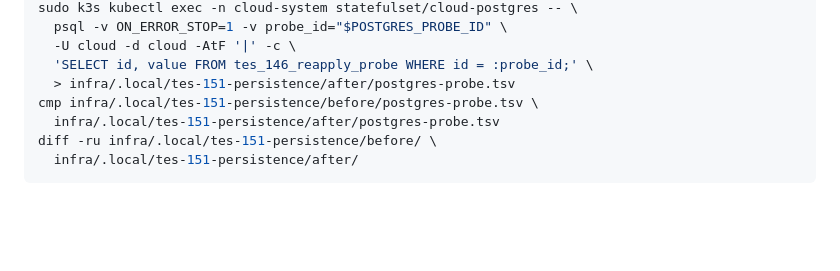
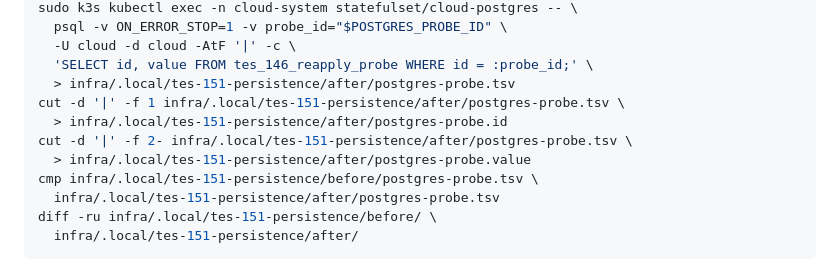
Before and after one commit to 147pop/agent-cloud, a Markdown page: infra/two-host/README.md, the part around the change. Drawn GitHub-style; blank space fills up the shorter version.

Commit message:
docs: complete persistence probe comparison

```diff
--- a/infra/two-host/README.md
+++ b/infra/two-host/README.md
@@ -452,6 +452,10 @@ sudo k3s kubectl exec -n cloud-system statefulset/cloud-postgres -- \
   -U cloud -d cloud -AtF '|' -c \
   'SELECT id, value FROM tes_146_reapply_probe WHERE id = :probe_id;' \
   > infra/.local/tes-151-persistence/after/postgres-probe.tsv
+cut -d '|' -f 1 infra/.local/tes-151-persistence/after/postgres-probe.tsv \
+  > infra/.local/tes-151-persistence/after/postgres-probe.id
+cut -d '|' -f 2- infra/.local/tes-151-persistence/after/postgres-probe.tsv \
+  > infra/.local/tes-151-persistence/after/postgres-probe.value
 cmp infra/.local/tes-151-persistence/before/postgres-probe.tsv \
   infra/.local/tes-151-persistence/after/postgres-probe.tsv
 diff -ru infra/.local/tes-151-persistence/before/ \
```
